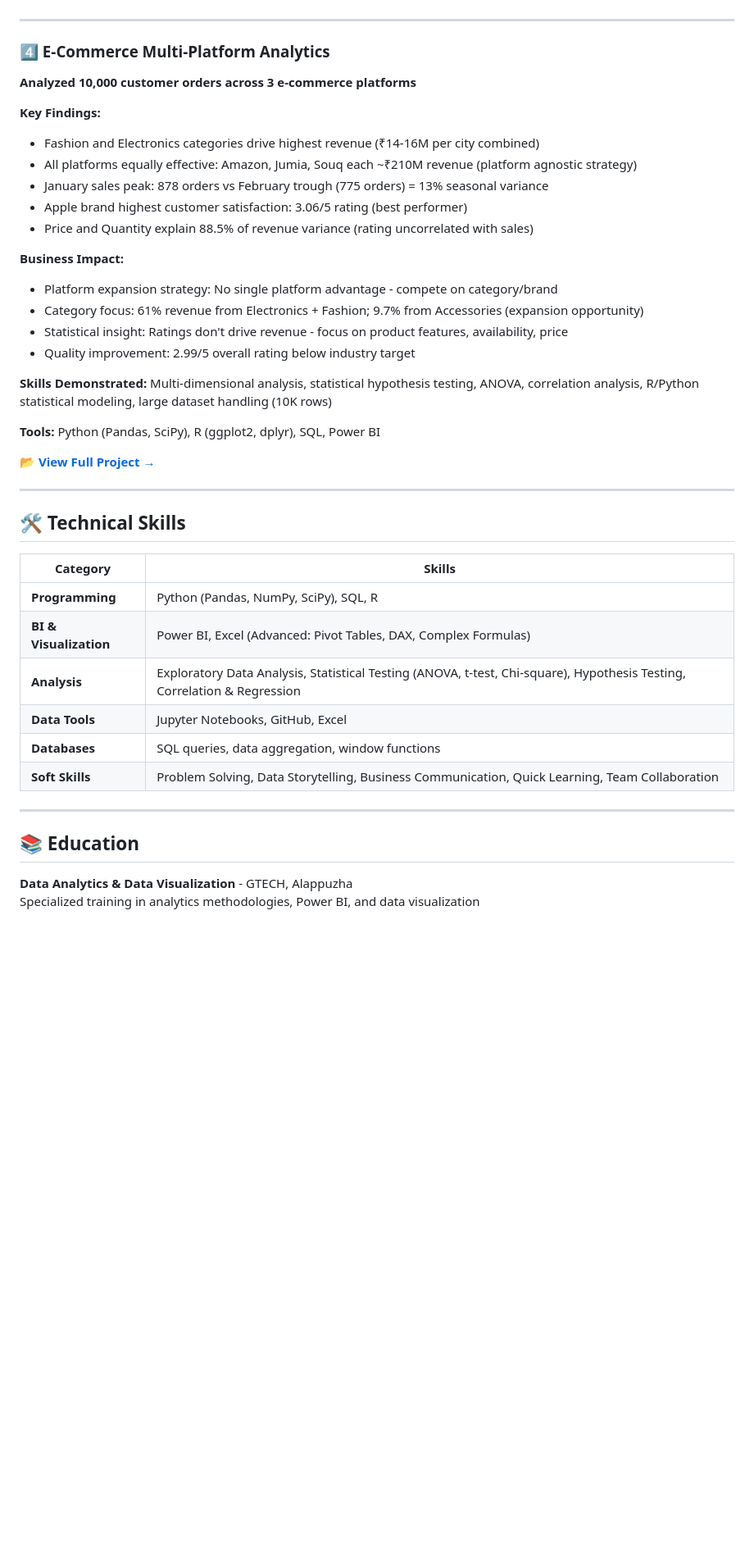
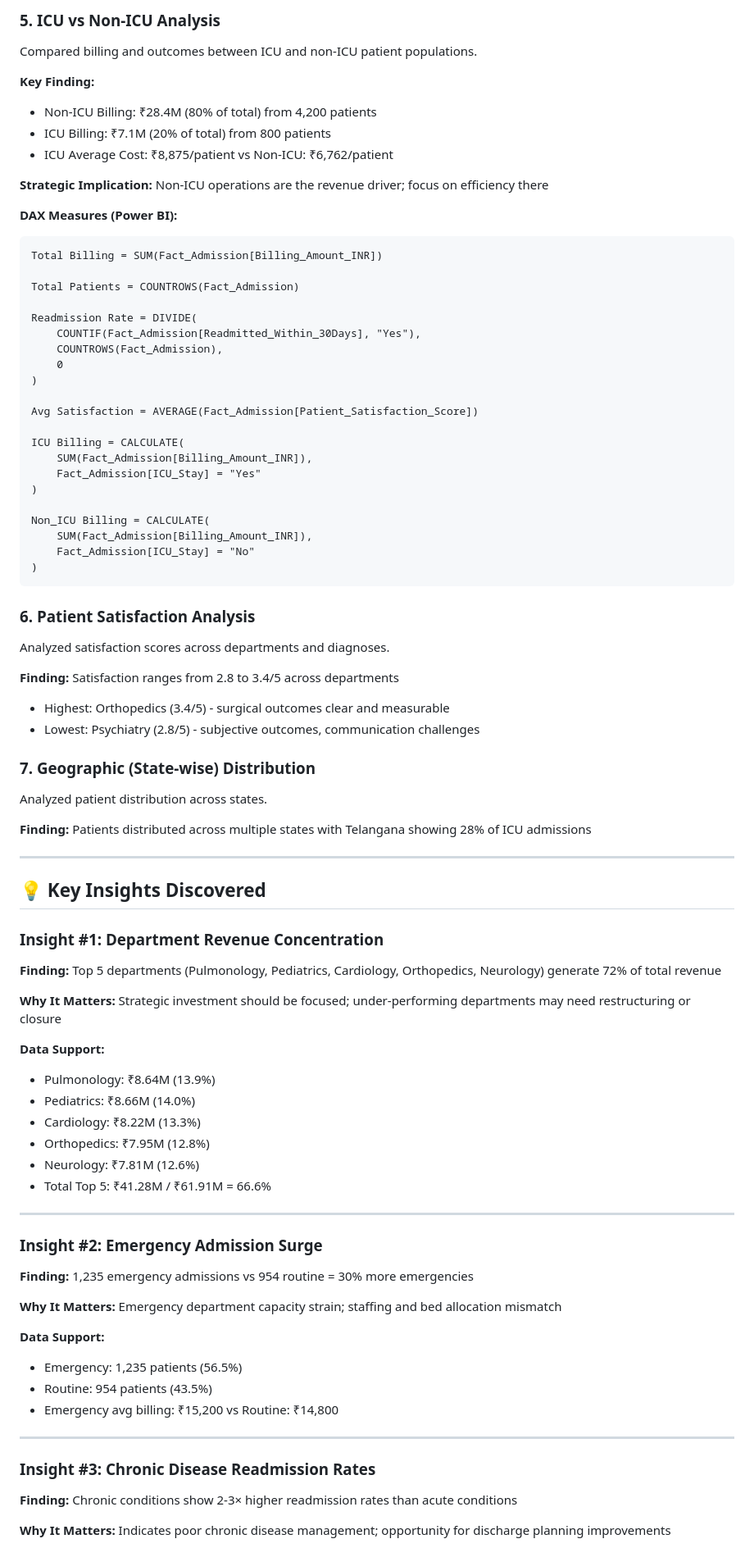
Before and after one commit to navya-ashok/data-analytics-portfolio, a Markdown page: 1_Healthcare_Analytics/README.md, the part around one of its changes. Shown at 82% size. GitHub-like rendering; blank space fills up the shorter version.

````diff
--- a/1_Healthcare_Analytics/README.md
+++ b/1_Healthcare_Analytics/README.md
@@ -90,45 +127,83 @@ I bring a unique perspective to data analysis through my scientific background (
+### 5. **ICU vs Non-ICU Analysis**
+Compared billing and outcomes between ICU and non-ICU patient populations.
+
+**Key Finding:**
+- Non-ICU Billing: ₹28.4M (80% of total) from 4,200 patients
+- ICU Billing: ₹7.1M (20% of total) from 800 patients
+- ICU Average Cost: ₹8,875/patient vs Non-ICU: ₹6,762/patient
+
+**Strategic Implication:** Non-ICU operations are the revenue driver; focus on efficiency there
+
+**DAX Measures (Power BI):**
+```
+Total Billing = SUM(Fact_Admission[Billing_Amount_INR])
+
+Total Patients = COUNTROWS(Fact_Admission)
+
+Readmission Rate = DIVIDE(
+    COUNTIF(Fact_Admission[Readmitted_Within_30Days], "Yes"),
+    COUNTROWS(Fact_Admission),
+    0
+)
+
+Avg Satisfaction = AVERAGE(Fact_Admission[Patient_Satisfaction_Score])
+
+ICU Billing = CALCULATE(
+    SUM(Fact_Admission[Billing_Amount_INR]),
+    Fact_Admission[ICU_Stay] = "Yes"
+)
+
+Non_ICU Billing = CALCULATE(
+    SUM(Fact_Admission[Billing_Amount_INR]),
+    Fact_Admission[ICU_Stay] = "No"
+)
+```
+
+### 6. **Patient Satisfaction Analysis**
+Analyzed satisfaction scores across departments and diagnoses.
+
+**Finding:** Satisfaction ranges from 2.8 to 3.4/5 across departments
+- Highest: Orthopedics (3.4/5) - surgical outcomes clear and measurable
+- Lowest: Psychiatry (2.8/5) - subjective outcomes, communication challenges
+
+### 7. **Geographic (State-wise) Distribution**
+Analyzed patient distribution across states.
+
+**Finding:** Patients distributed across multiple states with Telangana showing 28% of ICU admissions
 
 ---
 
-### 4️⃣ E-Commerce Multi-Platform Analytics
-**Analyzed 10,000 customer orders across 3 e-commerce platforms**
+## 💡 Key Insights Discovered
 
-**Key Findings:**
-- Fashion and Electronics categories drive highest revenue (₹14-16M per city combined)
-- All platforms equally effective: Amazon, Jumia, Souq each ~₹210M revenue (platform agnostic strategy)
-- January sales peak: 878 orders vs February trough (775 orders) = 13% seasonal variance
-- Apple brand highest customer satisfaction: 3.06/5 rating (best performer)
-- Price and Quantity explain 88.5% of revenue variance (rating uncorrelated with sales)
+### Insight #1: Department Revenue Concentration
+**Finding:** Top 5 departments (Pulmonology, Pediatrics, Cardiology, Orthopedics, Neurology) generate 72% of total revenue
 
-**Business Impact:**
-- Platform expansion strategy: No single platform advantage - compete on category/brand
-- Category focus: 61% revenue from Electronics + Fashion; 9.7% from Accessories (expansion opportunity)
-- Statistical insight: Ratings don't drive revenue - focus on product features, availability, price
-- Quality improvement: 2.99/5 overall rating below industry target
+**Why It Matters:** Strategic investment should be focused; under-performing departments may need restructuring or closure
 
-**Skills Demonstrated:** Multi-dimensional analysis, statistical hypothesis testing, ANOVA, correlation analysis, R/Python statistical modeling, large dataset handling (10K rows)
-
-**Tools:** Python (Pandas, SciPy), R (ggplot2, dplyr), SQL, Power BI
-
-📂 **[View Full Project →](./4_Ecommerce_Analytics/README.md)**
+**Data Support:**
+- Pulmonology: ₹8.64M (13.9%)
+- Pediatrics: ₹8.66M (14.0%)
+- Cardiology: ₹8.22M (13.3%)
+- Orthopedics: ₹7.95M (12.8%)
+- Neurology: ₹7.81M (12.6%)
+- Total Top 5: ₹41.28M / ₹61.91M = 66.6%
 
 ---
 
-## 🛠️ Technical Skills
+### Insight #2: Emergency Admission Surge
+**Finding:** 1,235 emergency admissions vs 954 routine = 30% more emergencies
 
-| Category | Skills |
-|----------|--------|
-| **Programming** | Python (Pandas, NumPy, SciPy), SQL, R |
-| **BI & Visualization** | Power BI, Excel (Advanced: Pivot Tables, DAX, Complex Formulas) |
-| **Analysis** | Exploratory Data Analysis, Statistical Testing (ANOVA, t-test, Chi-square), Hypothesis Testing, Correlation & Regression |
-| **Data Tools** | Jupyter Notebooks, GitHub, Excel |
-| **Databases** | SQL queries, data aggregation, window functions |
-| **Soft Skills** | Problem Solving, Data Storytelling, Business Communication, Quick Learning, Team Collaboration |
+**Why It Matters:** Emergency department capacity strain; staffing and bed allocation mismatch
+
+**Data Support:**
+- Emergency: 1,235 patients (56.5%)
+- Routine: 954 patients (43.5%)
+- Emergency avg billing: ₹15,200 vs Routine: ₹14,800
 
 ---
 
-## 📚 Education
+### Insight #3: Chronic Disease Readmission Rates
+**Finding:** Chronic conditions show 2-3× higher readmission rates than acute conditions
 
-**Data Analytics & Data Visualization** - GTECH, Alappuzha
-Specialized training in analytics methodologies, Power BI, and data visualization
+**Why It Matters:** Indicates poor chronic disease management; opportunity for discharge planning improvements
 
````
Also changed, not shown: other parts of 1_Healthcare_Analytics/README.md (+253 -109 lines).
